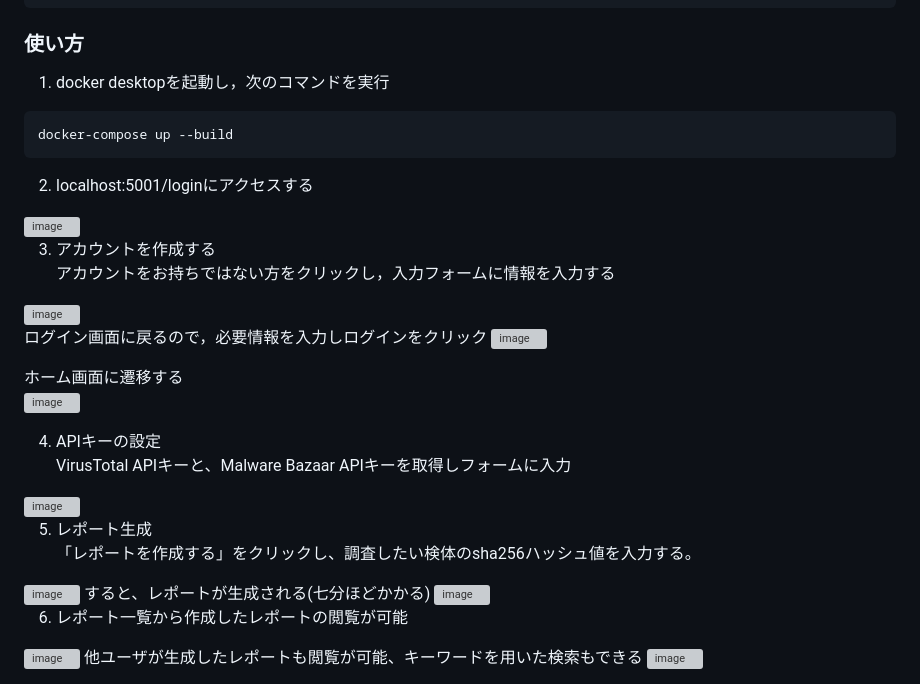
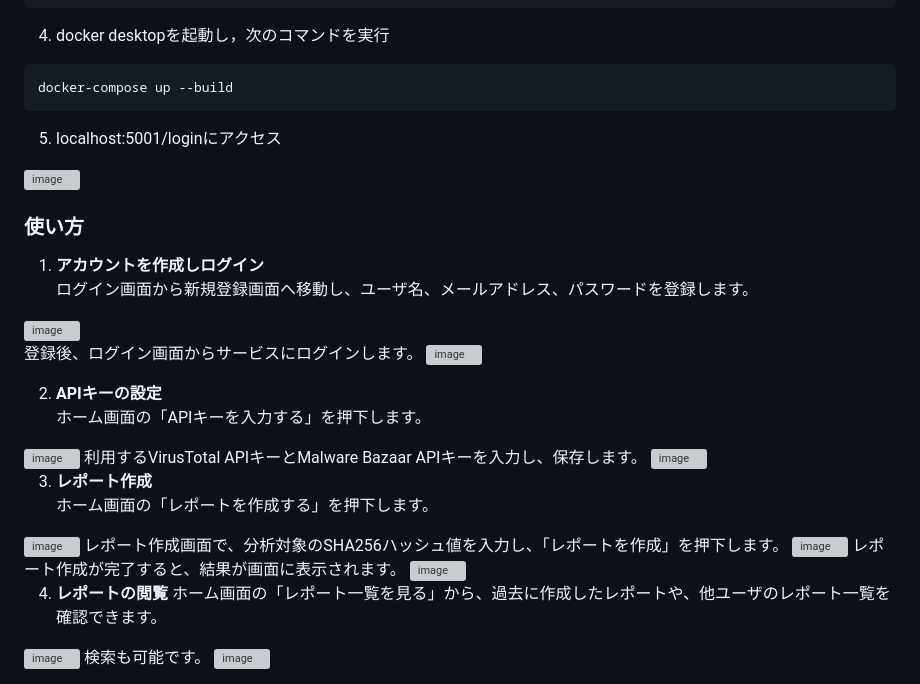
Before and after one commit to kosuke222/-----3, a Markdown page: README.md, the part around the change. GitHub-like rendering; grey boxes are pictures that could not be loaded.

````diff
--- a/README.md
+++ b/README.md
@@ -57,35 +57,39 @@ MAIL_PASSWORD=xxxxxxxxxxxxxxxx    # ログイン用のパスワードではな
 MAIL_DEFAULT_SENDER=xxx@gmail.com
 APP_BASE_URL=http://localhost:5001
 ```
-### 使い方
-1. docker desktopを起動し，次のコマンドを実行
+4. docker desktopを起動し，次のコマンドを実行
 ```
 docker-compose up --build
 ```
-2. localhost:5001/loginにアクセスする
+5. localhost:5001/loginにアクセス
 <img width="2159" height="1183" alt="image" src="https://github.com/user-attachments/assets/25cfb137-ddad-4725-a616-7a3786686cbc" />
 
-3. アカウントを作成する
-アカウントをお持ちではない方をクリックし，入力フォームに情報を入力する
+
+
+### 使い方
+1. **アカウントを作成しログイン**
+   ログイン画面から新規登録画面へ移動し、ユーザ名、メールアドレス、パスワードを登録します。
 <img width="2159" height="1184" alt="image" src="https://github.com/user-attachments/assets/14403c46-0e65-4ad7-9ac9-187309153b15" />
 
-ログイン画面に戻るので，必要情報を入力しログインをクリック
+登録後、ログイン画面からサービスにログインします。
 <img width="2159" height="1183" alt="image" src="https://github.com/user-attachments/assets/66e6fcb1-4a2a-46e8-882b-ffae0109b7a4" />
 
-ホーム画面に遷移する
+2. **APIキーの設定**
+ホーム画面の「APIキーを入力する」を押下します。
 <img width="2158" height="1180" alt="image" src="https://github.com/user-attachments/assets/3b030c07-a601-46cb-a3dd-4482d0640fdb" />
-
-4. APIキーの設定
-VirusTotal APIキーと、Malware Bazaar APIキーを取得しフォームに入力
+利用するVirusTotal APIキーとMalware Bazaar APIキーを入力し、保存します。
 <img width="2154" height="1179" alt="image" src="https://github.com/user-attachments/assets/2fb37723-0784-4e09-b3d5-c124bda0957c" />
 
-5. レポート生成
-「レポートを作成する」をクリックし、調査したい検体のsha256ハッシュ値を入力する。
+3. **レポート作成**
+ホーム画面の「レポートを作成する」を押下します。
+<img width="2158" height="1180" alt="image" src="https://github.com/user-attachments/assets/3b030c07-a601-46cb-a3dd-4482d0640fdb" />
+レポート作成画面で、分析対象のSHA256ハッシュ値を入力し、「レポートを作成」を押下します。
 <img width="2159" height="1181" alt="image" src="https://github.com/user-attachments/assets/7739b927-4d25-416b-b329-07f043900556" />
-すると、レポートが生成される(七分ほどかかる)
+レポート作成が完了すると、結果が画面に表示されます。
 <img width="2159" height="1176" alt="image" src="https://github.com/user-attachments/assets/990509a9-1d4f-4b70-8d1b-5f3e2bb08c5b" />
 
-6. レポート一覧から作成したレポートの閲覧が可能
+4. **レポートの閲覧**
+ホーム画面の「レポート一覧を見る」から、過去に作成したレポートや、他ユーザのレポート一覧を確認できます。
 <img width="2156" height="1180" alt="image" src="https://github.com/user-attachments/assets/179a0755-d519-4f13-8f86-fe5c38c67bcc" />
-他ユーザが生成したレポートも閲覧が可能、キーワードを用いた検索もできる
+検索も可能です。
 <img width="2159" height="1180" alt="image" src="https://github.com/user-attachments/assets/827f7d9f-00ec-447c-8f0a-288e7e706449" />
````
